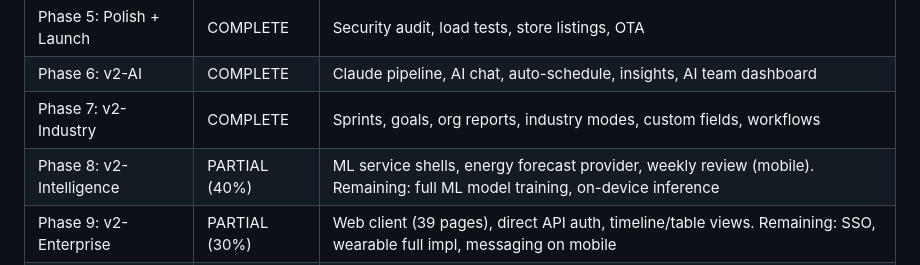
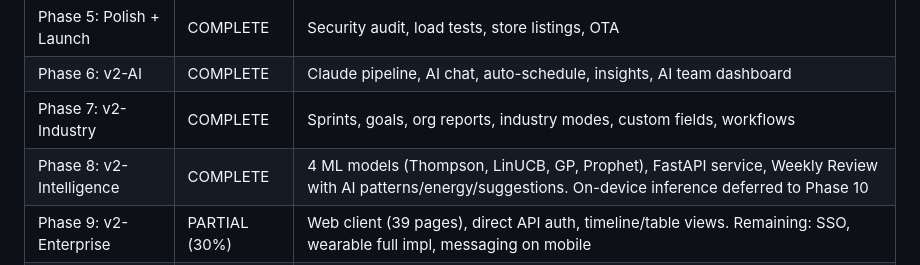
Before and after one commit to AndrousStark/unjynx-app, a Markdown page: README.md, the part around the change. Rendered like a GitHub page.

Commit message:
docs: Phase 8 is COMPLETE — ML models, API, Weekly Review all built and wired

```diff
--- a/README.md
+++ b/README.md
@@ -451,7 +451,7 @@ Rate limiting on all endpoints, parameterized queries (zero SQL injection surfac
 | Phase 5: Polish + Launch | COMPLETE | Security audit, load tests, store listings, OTA |
 | Phase 6: v2-AI | COMPLETE | Claude pipeline, AI chat, auto-schedule, insights, AI team dashboard |
 | Phase 7: v2-Industry | COMPLETE | Sprints, goals, org reports, industry modes, custom fields, workflows |
-| Phase 8: v2-Intelligence | PARTIAL (40%) | ML service shells, energy forecast provider, weekly review (mobile). Remaining: full ML model training, on-device inference |
+| Phase 8: v2-Intelligence | COMPLETE | 4 ML models (Thompson, LinUCB, GP, Prophet), FastAPI service, Weekly Review with AI patterns/energy/suggestions. On-device inference deferred to Phase 10 |
 | Phase 9: v2-Enterprise | PARTIAL (30%) | Web client (39 pages), direct API auth, timeline/table views. Remaining: SSO, wearable full impl, messaging on mobile |
 | Phase 10: v2-Innovation | NOT STARTED | AR reminders, voice control, wearables, SLM |
 
```
